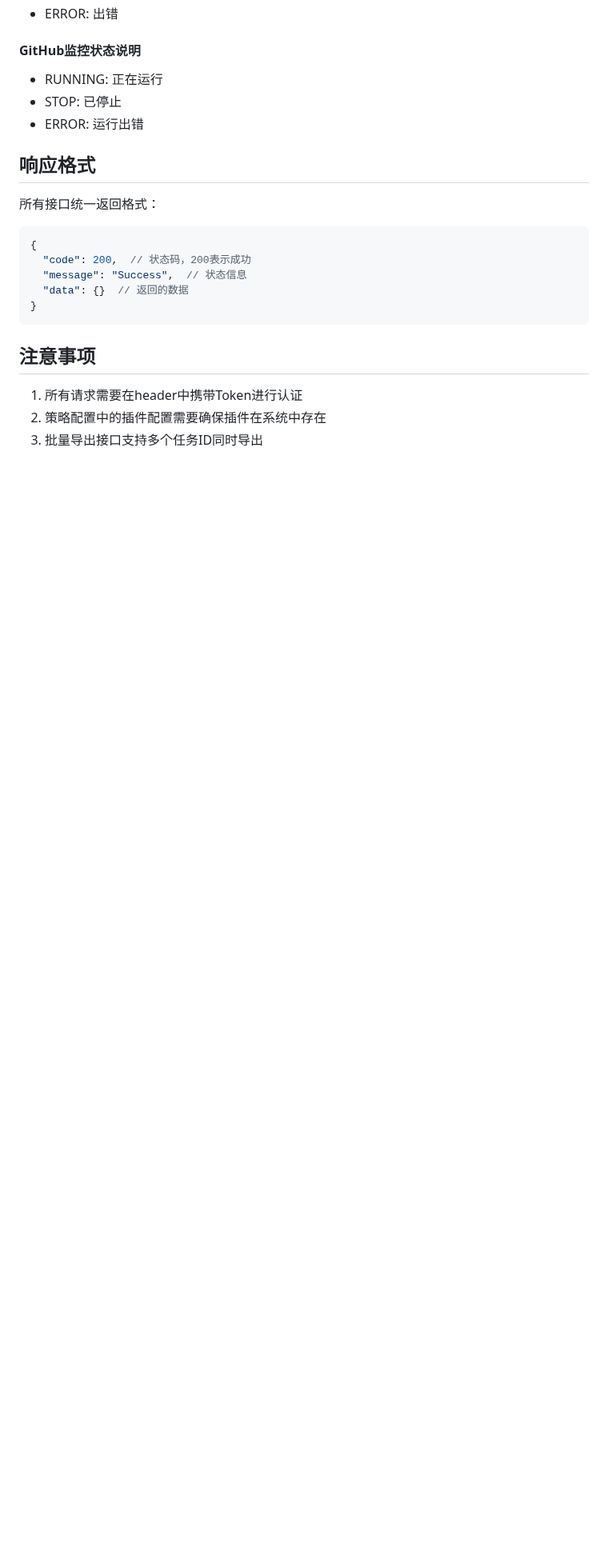
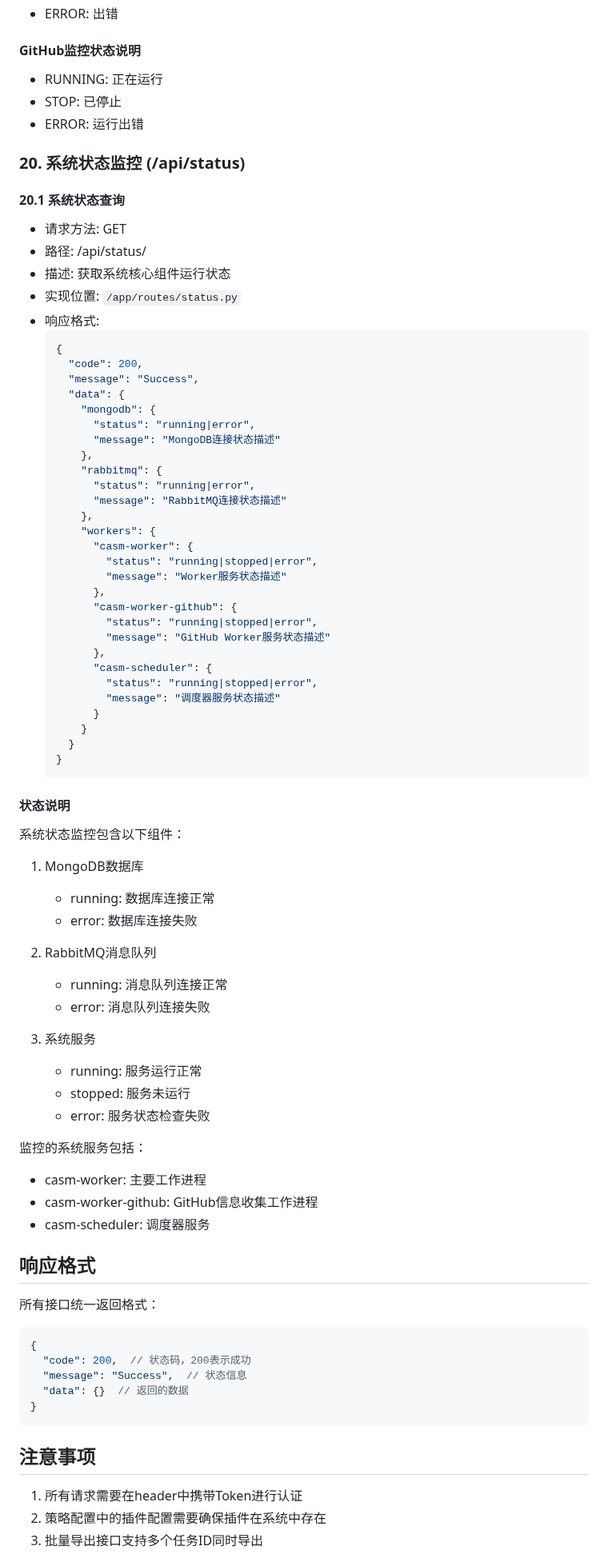
Before and after one commit to tsaitang404/CASM, a Markdown page: Apispec.md, the part around one of its changes. Shown at 80% size. GitHub-like rendering; blank space fills up the shorter version.

````diff
--- a/Apispec.md
+++ b/Apispec.md
@@ -1042,6 +1127,66 @@ Header: {
 - STOP: 已停止
 - ERROR: 运行出错
 
+### 20. 系统状态监控 (/api/status)
+
+#### 20.1 系统状态查询
+- 请求方法: GET
+- 路径: /api/status/
+- 描述: 获取系统核心组件运行状态
+- 实现位置: `/app/routes/status.py`
+- 响应格式:
+  ```json
+  {
+    "code": 200,
+    "message": "Success",
+    "data": {
+      "mongodb": {
+        "status": "running|error",
+        "message": "MongoDB连接状态描述"
+      },
+      "rabbitmq": {
+        "status": "running|error",
+        "message": "RabbitMQ连接状态描述"
+      },
+      "workers": {
+        "casm-worker": {
+          "status": "running|stopped|error",
+          "message": "Worker服务状态描述"
+        },
+        "casm-worker-github": {
+          "status": "running|stopped|error",
+          "message": "GitHub Worker服务状态描述"
+        },
+        "casm-scheduler": {
+          "status": "running|stopped|error",
+          "message": "调度器服务状态描述"
+        }
+      }
+    }
+  }
+  ```
+
+#### 状态说明
+系统状态监控包含以下组件：
+
+1. MongoDB数据库
+   - running: 数据库连接正常
+   - error: 数据库连接失败
+
+2. RabbitMQ消息队列
+   - running: 消息队列连接正常
+   - error: 消息队列连接失败
+
+3. 系统服务
+   - running: 服务运行正常
+   - stopped: 服务未运行
+   - error: 服务状态检查失败
+
+监控的系统服务包括：
+- casm-worker: 主要工作进程
+- casm-worker-github: GitHub信息收集工作进程
+- casm-scheduler: 调度器服务
+
 ## 响应格式
 所有接口统一返回格式：
 ```json
````
Also changed, not shown: other parts of Apispec.md (+86 -1 lines).
